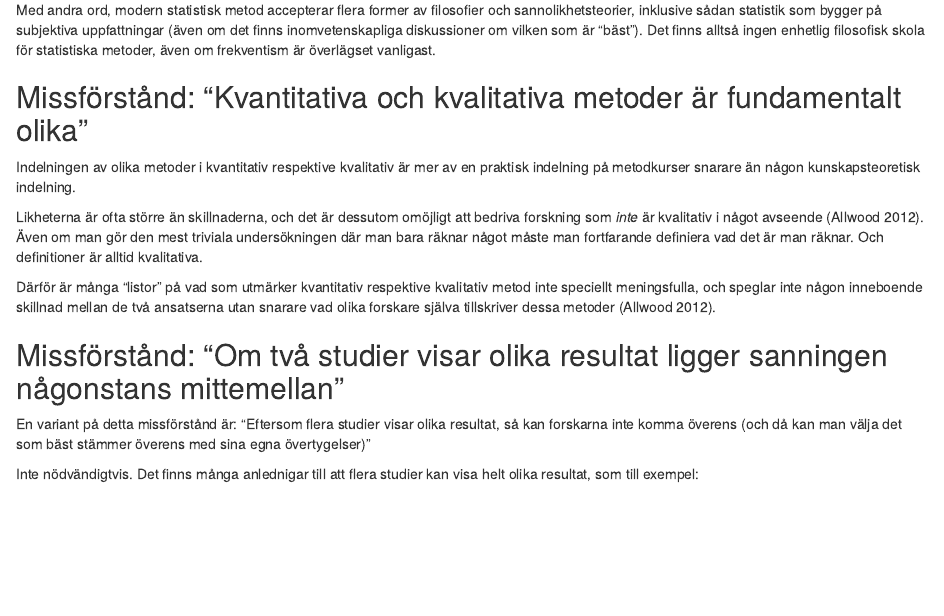
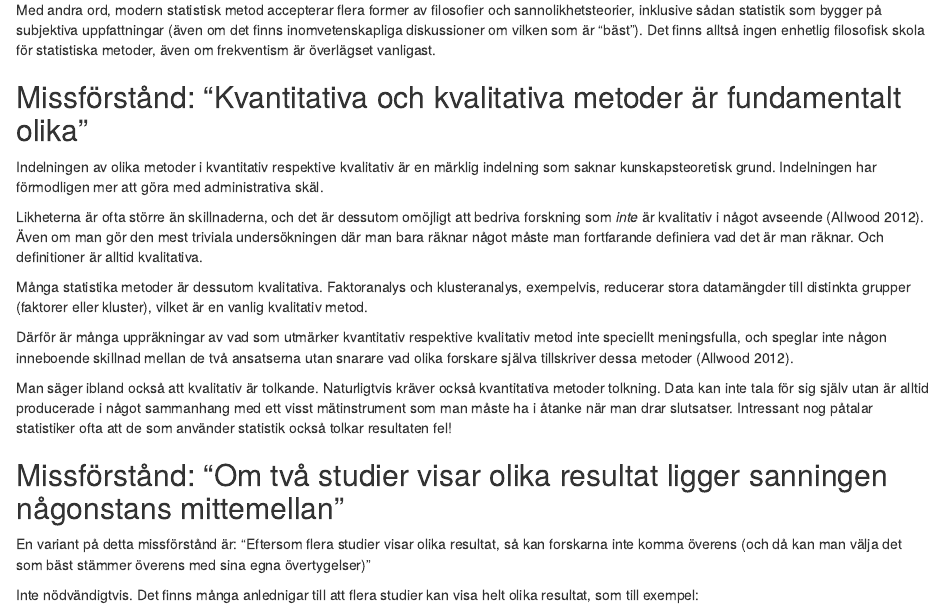
Before and after one commit to peterdalle/metodguiden.se, an R Markdown document (37-missforstand-statistik.Rmd): the page in a window 1100 px wide, from 3850 px down. Rendered offline with R 4.5, knitr and Pandoc, with nearby package versions; drawn as R Markdown's standard HTML page in place of the format the file asks for; some code elsewhere in the file could not run offline.

Commit message:
FA/Cluster analysis as qual method

```diff
--- a/37-missforstand-statistik.Rmd
+++ b/37-missforstand-statistik.Rmd
@@ -206,13 +206,17 @@ Skillnader och likheter mellan logisk positivism och statistik [@yu_misconceived
 
 Med andra ord, modern statistisk metod accepterar flera former av filosofier och sannolikhetsteorier, inklusive sådan statistik som bygger på subjektiva uppfattningar (även om det finns inomvetenskapliga diskussioner om vilken som är "bäst"). Det finns alltså ingen enhetlig filosofisk skola för statistiska metoder, även om frekventism är överlägset vanligast.
 
-## Missförstånd: "Kvantitativa och kvalitativa metoder är fundamentalt olika"
+## Missförstånd: "Kvantitativa och kvalitativa metoder är fundamentalt olika" {#quant-qual}
 
-Indelningen av olika metoder i kvantitativ respektive kvalitativ är mer av en praktisk indelning på metodkurser snarare än någon kunskapsteoretisk indelning.
+Indelningen av olika metoder i kvantitativ respektive kvalitativ är en märklig indelning som saknar kunskapsteoretisk grund. Indelningen har förmodligen mer att göra med administrativa skäl.
 
 Likheterna är ofta större än skillnaderna, och det är dessutom omöjligt att bedriva forskning som *inte* är kvalitativ i något avseende [@allwood_distinction_2012]. Även om man gör den mest triviala undersökningen där man bara räknar något måste man fortfarande definiera vad det är man räknar. Och definitioner är alltid kvalitativa.
 
-Därför är många "listor" på vad som utmärker kvantitativ respektive kvalitativ metod inte speciellt meningsfulla, och speglar inte någon inneboende skillnad mellan de två ansatserna utan snarare vad olika forskare själva tillskriver dessa metoder [@allwood_distinction_2012].
+Många statistika metoder är dessutom kvalitativa. Faktoranalys och klusteranalys, exempelvis, reducerar stora datamängder till distinkta grupper (faktorer eller kluster), vilket är en vanlig kvalitativ metod.
+
+Därför är många uppräkningar av vad som utmärker kvantitativ respektive kvalitativ metod inte speciellt meningsfulla, och speglar inte någon inneboende skillnad mellan de två ansatserna utan snarare vad olika forskare själva tillskriver dessa metoder [@allwood_distinction_2012].
+
+Man säger ibland också att kvalitativ är tolkande. Naturligtvis kräver också kvantitativa metoder tolkning. Data kan inte tala för sig själv utan är alltid producerade i något sammanhang med ett visst mätinstrument som man måste ha i åtanke när man drar slutsatser. Intressant nog påtalar statistiker ofta att de som använder statistik också tolkar resultaten fel!
 
 ## Missförstånd: "Om två studier visar olika resultat ligger sanningen någonstans mittemellan" {#inbetween}
 
```
